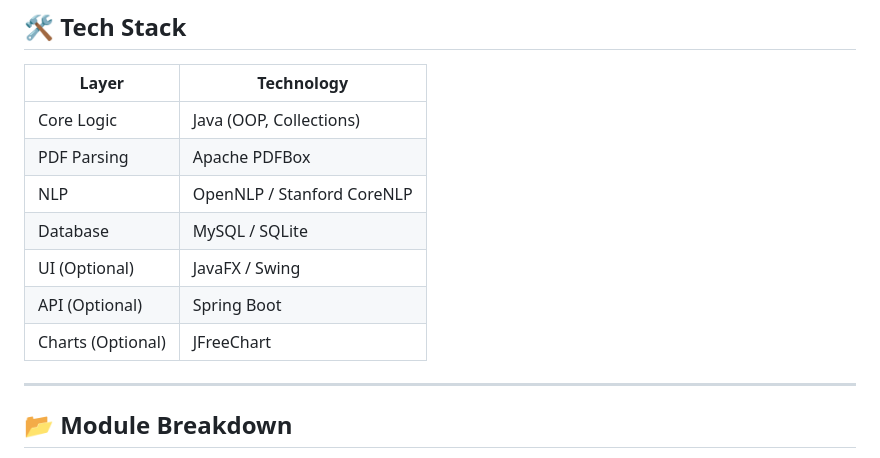
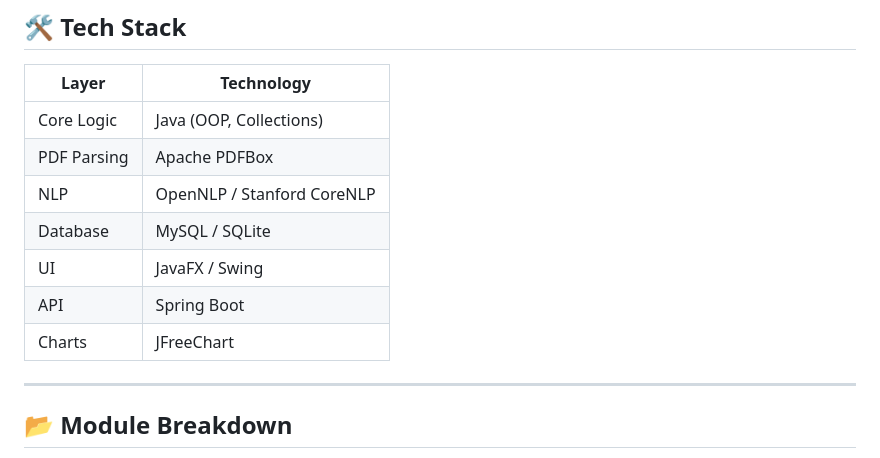
Before and after one commit to ARUNAGIRINATHAN-K/Chat-App-using-Gemini-API, a Markdown page: README.md, the part around the change. Rendered like a GitHub page.

Commit message:
Refactor README table for optional modules

```diff
--- a/README.md
+++ b/README.md
@@ -107,9 +107,9 @@ A Java-based application that extracts text from PDF resumes, parses skills usin
 | PDF Parsing | Apache PDFBox |
 | NLP | OpenNLP / Stanford CoreNLP |
 | Database | MySQL / SQLite |
-| UI (Optional) | JavaFX / Swing |
-| API (Optional) | Spring Boot |
-| Charts (Optional) | JFreeChart |
+| UI  | JavaFX / Swing |
+| API  | Spring Boot |
+| Charts | JFreeChart |
 
 ---
 
```
